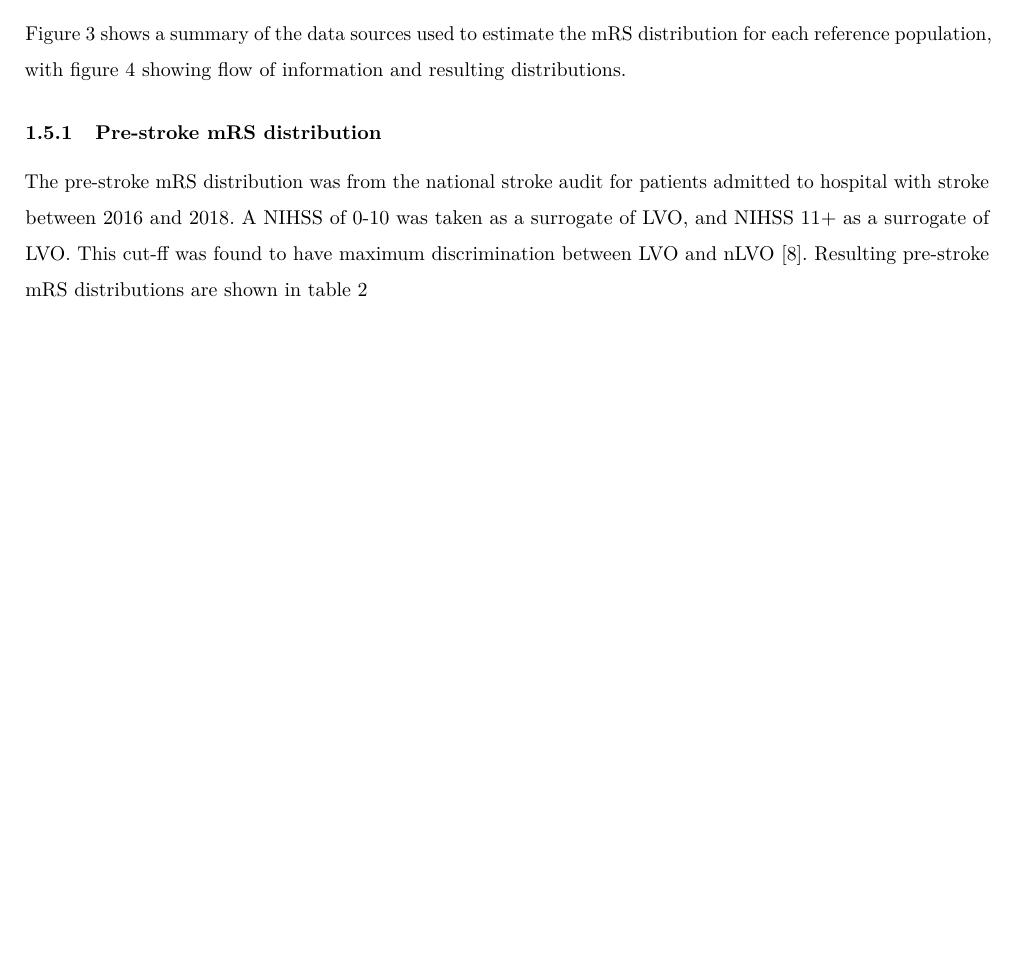
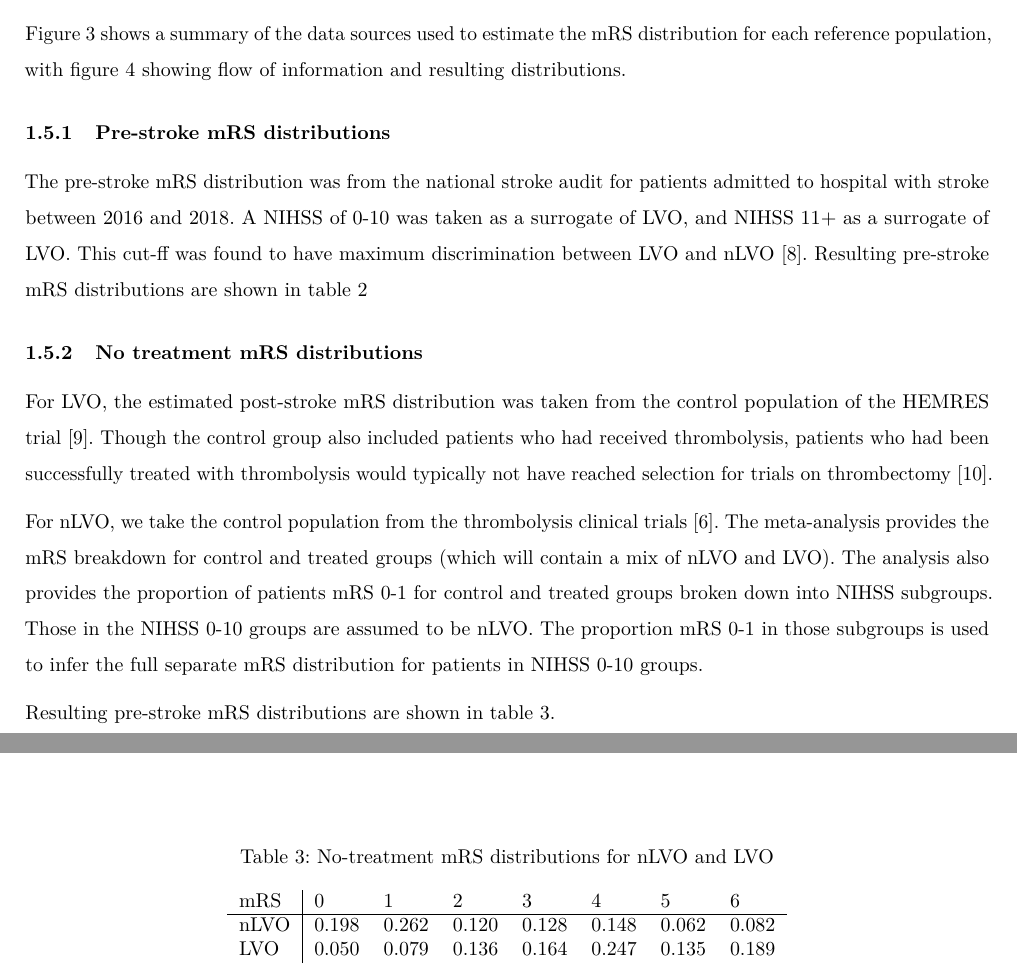
Before and after one commit to MichaelAllen1966/mobile_stroke_unit_paper_BMC, a LaTeX document (main.tex, which reads sections/4a_outcome_model.tex): part of page 5 of 14 before the commit and two parts of pages 5 and 6 of 15 after it, the two joined at a grey line, cut so that both start at the same text, the shorter picture padded with empty space. Compiled offline with pdfLaTeX.

Commit message:
Updates from Overleaf

```diff
--- a/sections/4a_outcome_model.tex
+++ b/sections/4a_outcome_model.tex
@@ -137,7 +137,7 @@ Figure \ref{fig:data_sources_grid} shows a summary of the data sources used to e
     \label{fig:data_sources_summary}
 \end{figure}
 
-\subsubsection{Pre-stroke mRS distribution}
+\subsubsection{Pre-stroke mRS distributions}
 
 The pre-stroke mRS distribution was from the national stroke audit for patients admitted to hospital with stroke between 2016 and 2018. A NIHSS of 0-10 was taken as a surrogate of LVO, and NIHSS 11+ as a surrogate of LVO. This cut-ff was found to have maximum discrimination between LVO and nLVO \cite{perez_de_la_ossa_effect_2022}. Resulting pre-stroke mRS distributions are shown in table \ref{tab:pre_stroke}
 
@@ -152,3 +152,12 @@ nLVO & 0.583 & 0.163 & 0.104 & 0.101 & 0.042 & 0.007 & 0 \\
 LVO & 0.408 & 0.144 & 0.12 & 0.166 & 0.118 & 0.044 & 0 \\
 \end{tabular}
 \end{table}
+
+\subsubsection{No treatment mRS distributions}
+
+For LVO, the estimated post-stroke mRS distribution was taken from the control population of the HEMRES trial \cite{goyal_endovascular_2016}. Though the control group also included patients who had received thrombolysis, patients who had been successfully treated with thrombolysis would typically not have reached selection for trials on thrombectomy \cite{tsivgoulis_successful_2018}.
+
+
+For nLVO, we take the control population from the thrombolysis clinical trials \cite{emberson_effect_2014}. The meta-analysis provides the mRS breakdown for control and treated groups (which will contain a mix of nLVO and LVO). The analysis also provides the proportion of patients mRS 0-1 for control and treated groups broken down into NIHSS subgroups. Those in the NIHSS 0-10 groups are assumed to be nLVO. The proportion mRS 0-1 in those subgroups is used to infer the full separate mRS distribution for patients in NIHSS 0-10 groups.
+
+Resulting pre-stroke mRS distributions are shown in table \ref{tab:no_treatment}.
@@ -154,0 +169,13 @@ LVO & 0.408 & 0.144 & 0.12 & 0.166 & 0.118 & 0.044 & 0 \\
+    \label{fig:data_sources_nlvo-no-treatment}
+\end{figure}
+
+\begin{table}
+\caption{No-treatment mRS distributions for nLVO and LVO}\label{tab:no_treatment}
+\centering
+\begin{tabular}{l | l l l l l l l}
+mRS & 0 & 1 & 2 & 3 & 4 & 5 & 6 \\
+\hline
+nLVO & 0.198 & 0.262 & 0.120 & 0.128 & 0.148 & 0.062 & 0.082 \\
+LVO & 0.050 & 0.079 & 0.136 & 0.164 & 0.247 & 0.135 & 0.189 \\
+\end{tabular}
+\end{table}
```
Also changed, not shown: references.bib (+12 -0 lines), images_modelling/data_sources_nlvo-no-treatment.png (added), sections/4a_outcome_model.tex (5 more changed lines).
